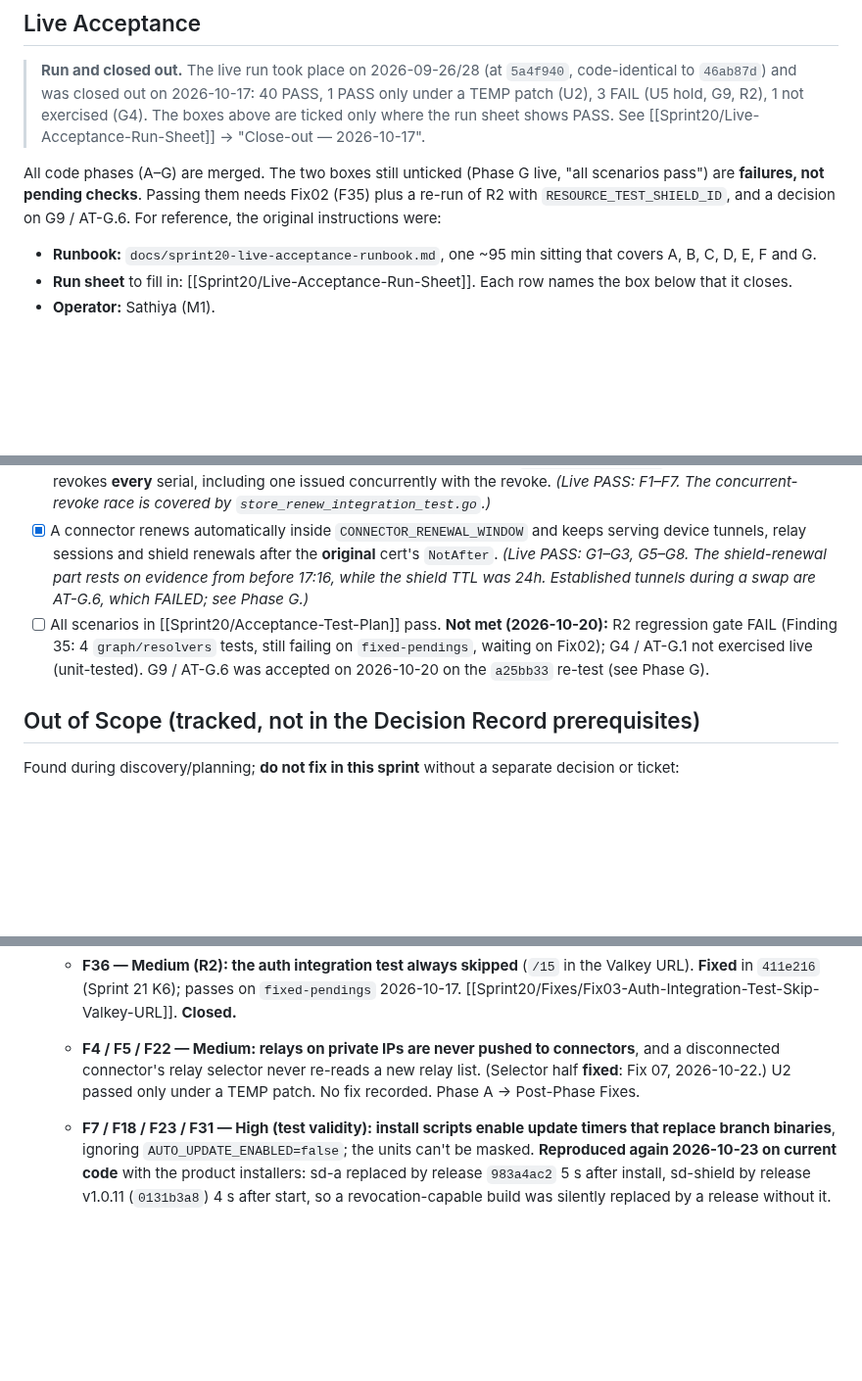
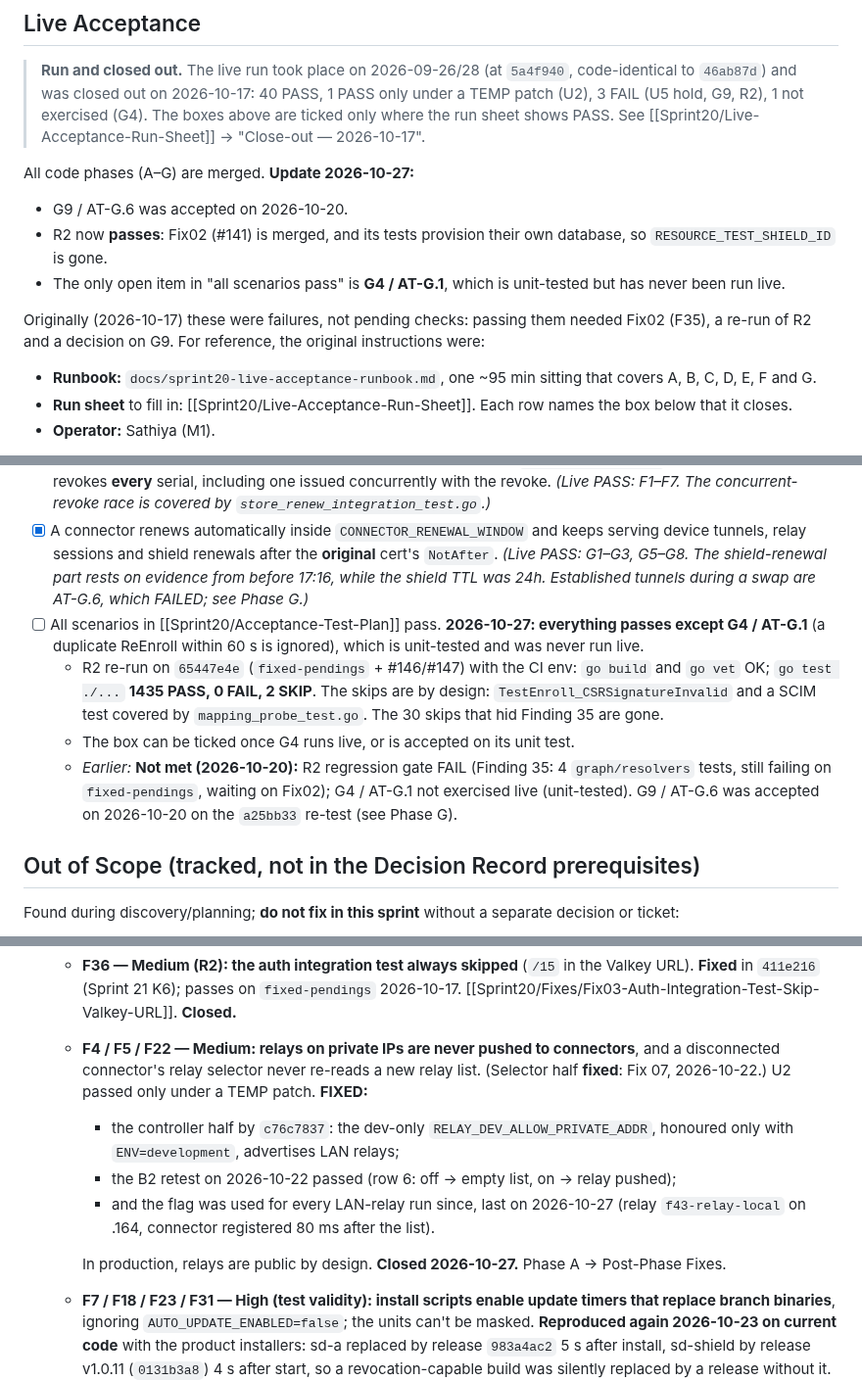
Before and after one commit to vairabarath/zecurity, a Markdown page: .zecurity-obs/Sprint20/path.md, 3 parts joined by grey strips. Shown at 98% size. Drawn GitHub-style; blank space fills up the shorter version.

Commit message:
docs(sprint20): close-out — R2 gate PASS (1435/0/2 by design), F4/F5/F22 closed; only G4 live remains open
Co-Authored-By: Claude Opus 5.5 <noreply@anthropic.com>

```diff
--- a/.zecurity-obs/Sprint20/path.md
+++ b/.zecurity-obs/Sprint20/path.md
@@ -245,7 +245,12 @@ DB-backed Go tests need the CI env vars (`ENROLLMENT_TEST_DATABASE_URL`, `SHIELD
 
 > **Run and closed out.** The live run took place on 2026-09-26/28 (at `5a4f940`, code-identical to `46ab87d`) and was closed out on 2026-10-17: 40 PASS, 1 PASS only under a TEMP patch (U2), 3 FAIL (U5 hold, G9, R2), 1 not exercised (G4). The boxes above are ticked only where the run sheet shows PASS. See [[Sprint20/Live-Acceptance-Run-Sheet]] → "Close-out — 2026-10-17".
 
-All code phases (A–G) are merged. The two boxes still unticked (Phase G live, "all scenarios pass") are **failures, not pending checks**. Passing them needs Fix02 (F35) plus a re-run of R2 with `RESOURCE_TEST_SHIELD_ID`, and a decision on G9 / AT-G.6. For reference, the original instructions were:
+All code phases (A–G) are merged. **Update 2026-10-27:**
+- G9 / AT-G.6 was accepted on 2026-10-20.
+- R2 now **passes**: Fix02 (#141) is merged, and its tests provision their own database, so `RESOURCE_TEST_SHIELD_ID` is gone.
+- The only open item in "all scenarios pass" is **G4 / AT-G.1**, which is unit-tested but has never been run live.
+
+Originally (2026-10-17) these were failures, not pending checks: passing them needed Fix02 (F35), a re-run of R2 and a decision on G9. For reference, the original instructions were:
 - **Runbook:** `docs/sprint20-live-acceptance-runbook.md`, one ~95 min sitting that covers A, B, C, D, E, F and G.
 - **Run sheet** to fill in: [[Sprint20/Live-Acceptance-Run-Sheet]]. Each row names the box below that it closes.
 - **Operator:** Sathiya (M1).
@@ -286,7 +291,10 @@ Read the runbook's §2 first. KI-1 and KI-2 (below) change the env values.
 - [x] The controller keeps accepting new gRPC handshakes past the original cert's `NotAfter`. *(Live PASS: E1–E4; 6 rotations, 10-min cadence, 0 failures.)*
 - [x] A relay renews its own cert in-band (same key); the new serial is in `relay_certificates`; revoking the relay revokes **every** serial, including one issued concurrently with the revoke. *(Live PASS: F1–F7. The concurrent-revoke race is covered by `store_renew_integration_test.go`.)*
 - [x] A connector renews automatically inside `CONNECTOR_RENEWAL_WINDOW` and keeps serving device tunnels, relay sessions and shield renewals after the **original** cert's `NotAfter`. *(Live PASS: G1–G3, G5–G8. The shield-renewal part rests on evidence from before 17:16, while the shield TTL was 24h. Established tunnels during a swap are AT-G.6, which FAILED; see Phase G.)*
-- [ ] All scenarios in [[Sprint20/Acceptance-Test-Plan]] pass. **Not met (2026-10-20):** R2 regression gate FAIL (Finding 35: 4 `graph/resolvers` tests, still failing on `fixed-pendings`, waiting on Fix02); G4 / AT-G.1 not exercised live (unit-tested). G9 / AT-G.6 was accepted on 2026-10-20 on the `a25bb33` re-test (see Phase G).
+- [ ] All scenarios in [[Sprint20/Acceptance-Test-Plan]] pass. **2026-10-27: everything passes except G4 / AT-G.1** (a duplicate ReEnroll within 60 s is ignored), which is unit-tested and was never run live.
+  - R2 re-run on `65447e4e` (`fixed-pendings` + #146/#147) with the CI env: `go build` and `go vet` OK; `go test ./...` **1435 PASS, 0 FAIL, 2 SKIP**. The skips are by design: `TestEnroll_CSRSignatureInvalid` and a SCIM test covered by `mapping_probe_test.go`. The 30 skips that hid Finding 35 are gone.
+  - The box can be ticked once G4 runs live, or is accepted on its unit test.
+  - *Earlier:* **Not met (2026-10-20):** R2 regression gate FAIL (Finding 35: 4 `graph/resolvers` tests, still failing on `fixed-pendings`, waiting on Fix02); G4 / AT-G.1 not exercised live (unit-tested). G9 / AT-G.6 was accepted on 2026-10-20 on the `a25bb33` re-test (see Phase G).
 
 ## Out of Scope (tracked, not in the Decision Record prerequisites)
 
@@ -365,7 +373,12 @@ Found during discovery/planning; **do not fix in this sprint** without a separat
   - **F35 — Medium (R2 FAIL): 4 `graph/resolvers` ACL-coherence tests fail, hidden from CI** (they skip without `RESOURCE_TEST_SHIELD_ID`). **Still failing on `fixed-pendings` 2026-10-17** (run with a seeded shield). 3 are real double or extra `NotifyPolicyChange` calls (over-invalidation only); `TestProtectResource_DoesNotInvalidate` is outdated since migration 021. [[Sprint20/Fixes/Fix02-Resource-ACL-Double-Notify]] (`status: planned`).
     - **FIXED 2026-10-26 (Sprint 20 Fix 02, `e1570c2f` + CI `1b2b4478`):** duplicate notifies removed (Update, ForceDelete); Protect test corrected (protect does re-route, want 1); an unprotect completing now notifies (RecordAck reports route-class changes); fixtures self-provision, so `RESOURCE_TEST_SHIELD_ID` is gone and CI must run them. Controller 1387 pass, 0 fail. See [[Sprint20/Fixes/Fix02-Resource-ACL-Double-Notify]]. **Merged** (PR #141, 2026-10-26). **Closed.**
   - **F36 — Medium (R2): the auth integration test always skipped** (`/15` in the Valkey URL). **Fixed** in `411e216` (Sprint 21 K6); passes on `fixed-pendings` 2026-10-17. [[Sprint20/Fixes/Fix03-Auth-Integration-Test-Skip-Valkey-URL]]. **Closed.**
-  - **F4 / F5 / F22 — Medium: relays on private IPs are never pushed to connectors**, and a disconnected connector's relay selector never re-reads a new relay list. (Selector half **fixed**: Fix 07, 2026-10-22.) U2 passed only under a TEMP patch. No fix recorded. Phase A → Post-Phase Fixes.
+  - **F4 / F5 / F22 — Medium: relays on private IPs are never pushed to connectors**, and a disconnected connector's relay selector never re-reads a new relay list. (Selector half **fixed**: Fix 07, 2026-10-22.) U2 passed only under a TEMP patch. **FIXED:**
+    - the controller half by `c76c7837`: the dev-only `RELAY_DEV_ALLOW_PRIVATE_ADDR`, honoured only with `ENV=development`, advertises LAN relays;
+    - the B2 retest on 2026-10-22 passed (row 6: off → empty list, on → relay pushed);
+    - and the flag was used for every LAN-relay run since, last on 2026-10-27 (relay `f43-relay-local` on .164, connector registered 80 ms after the list).
+
+    In production, relays are public by design. **Closed 2026-10-27.** Phase A → Post-Phase Fixes.
   - **F7 / F18 / F23 / F31 — High (test validity): install scripts enable update timers that replace branch binaries**, ignoring `AUTO_UPDATE_ENABLED=false`; the units can't be masked. **Reproduced again 2026-10-23 on current code** with the product installers: sd-a replaced by release `983a4ac2` 5 s after install, sd-shield by release v1.0.11 (`0131b3a8`) 4 s after start, so a revocation-capable build was silently replaced by a release without it. Lab workaround `sd-pin.sh`; see [[Sprint20/Fixes/connector-revocation/Connector-Revocation-Systemd-Live-2026-10-23]] Finding A. **FIXED 2026-10-24 (Sprint 20 Fix 11, `905989a2`):** `--check-update` honours `AUTO_UPDATE_ENABLED`, timers have no `Requires=`, services no hard-coded env, installers enable the timer only when auto-update is true; 10/10 mutants; live systemd check PASS (no update runs, binaries unchanged, manual update run skipped). [[Sprint20/Fixes/Fix11-Update-Timer-Honours-Auto-Update]]. **Closed.**
   - **F19 / F20 / F24 / F25 — Medium (admin):**
     - deleting a connector silently deletes its shield; **fixed 2026-10-23** (`faa957f`): `deleteConnector` is refused while an enrolled, non-revoked shield is attached (live AF-L and systemd run);
```
Also changed, not shown: .zecurity-obs/Sprint20/Live-Acceptance-Run-Sheet.md (+1 -0 lines).
